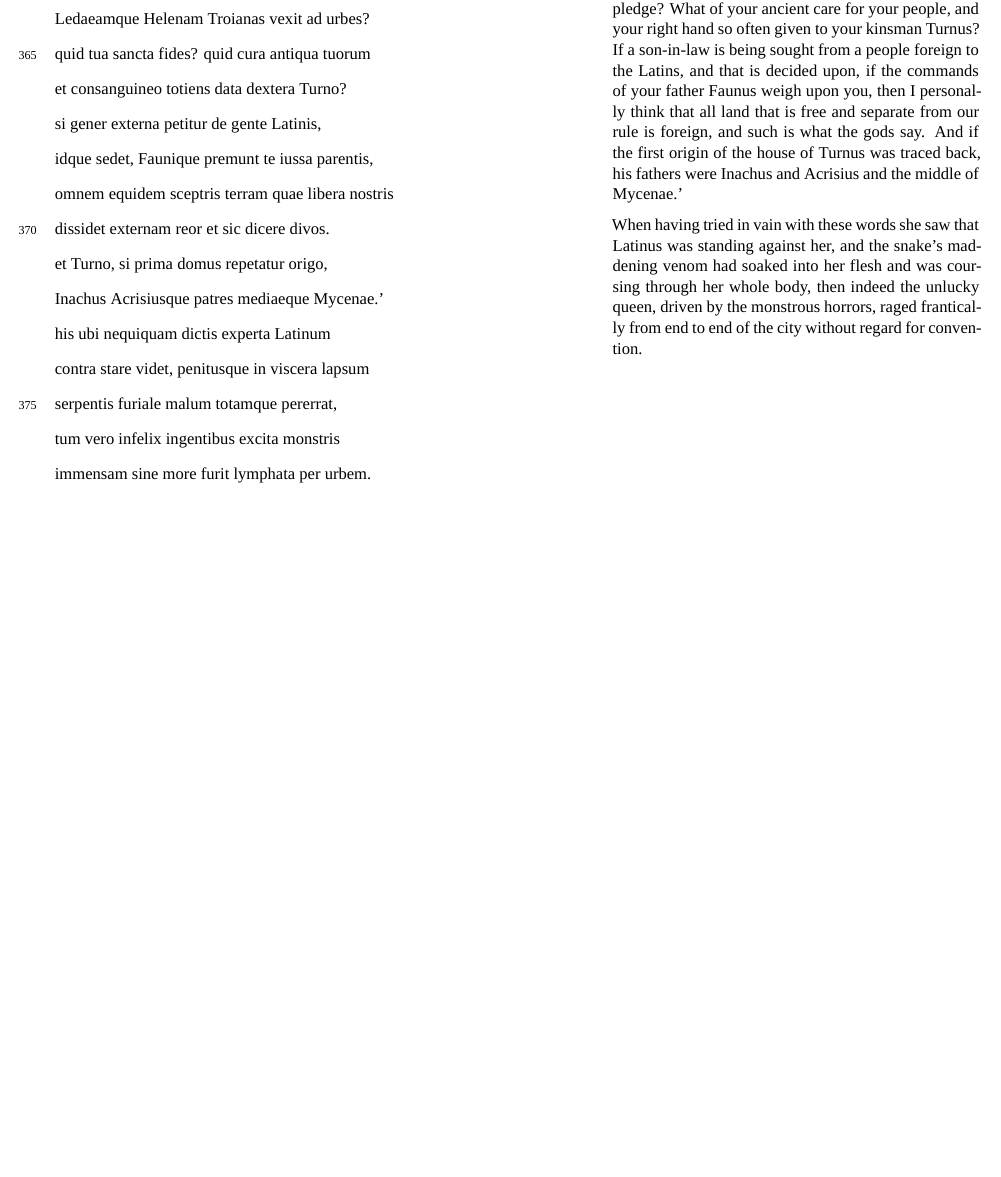
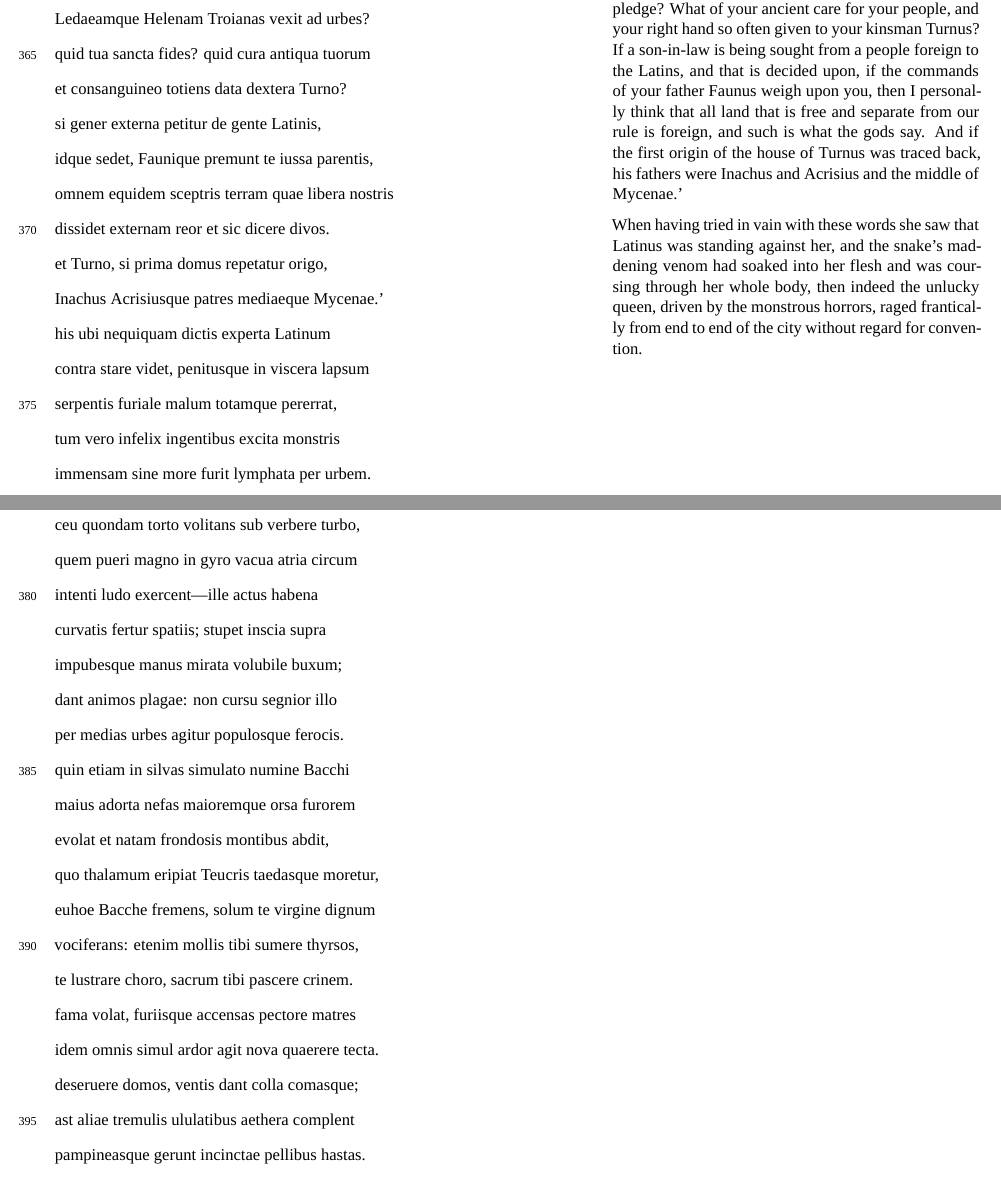
Before and after one commit to deusipse/aeneid-book-7, a LaTeX document (aeneid.tex): part of page 3 of 3 before the commit and two parts of pages 3 and 4 of 4 after it, the two joined at a grey line, cut so that both start at the same text, the shorter picture padded with empty space. Compiled offline with XeLaTeX; a missing font is replaced by an installed copy or a similar font.

Commit message:
add latin for part 4

```diff
--- a/aeneid.tex
+++ b/aeneid.tex
@@ -74,9 +74,32 @@
   tum vero infelix ingentibus excita monstris\\
   immensam sine more furit lymphata per urbem.
 }{
-`Must Lavinia be led and given in marriage to Trojan exiles, O father, do you have no pity for your daughter or for yourself? Nor do you pity her mother, whom the treacherous pirate will abandon, seeking the high seas as soon as the North wind blows, taking away our virgin? But is this not how the Phrygian shepherd made his way into Lacedaemon, and dragged Helen, the daughter of Leda, off to the cities of Troy? What of your sacred pledge? What of your ancient care for your people, and your right hand so often given to your kinsman Turnus? If a son-in-law is being sought from a people foreign to the Latins, and that is decided upon, if the commands of your father Faunus weigh upon you, then I personally think that all land that is free and separate from our rule is foreign, and such is what the gods say. And if the first origin of the house of Turnus was traced back, his fathers were Inachus and Acrisius and the middle of Mycenae.'
+  `Must Lavinia be led and given in marriage to Trojan exiles, O father, do you have no pity for your daughter or for yourself? Nor do you pity her mother, whom the treacherous pirate will abandon, seeking the high seas as soon as the North wind blows, taking away our virgin? But is this not how the Phrygian shepherd made his way into Lacedaemon, and dragged Helen, the daughter of Leda, off to the cities of Troy? What of your sacred pledge? What of your ancient care for your people, and your right hand so often given to your kinsman Turnus? If a son-in-law is being sought from a people foreign to the Latins, and that is decided upon, if the commands of your father Faunus weigh upon you, then I personally think that all land that is free and separate from our rule is foreign, and such is what the gods say. And if the first origin of the house of Turnus was traced back, his fathers were Inachus and Acrisius and the middle of Mycenae.'
 
-When having tried in vain with these words she saw that Latinus was standing against her, and the snake's maddening venom had soaked into her flesh and was coursing through her whole body, then indeed the unlucky queen, driven by the monstrous horrors, raged frantically from end to end of the city without regard for convention.
+  When having tried in vain with these words she saw that Latinus was standing against her, and the snake's maddening venom had soaked into her flesh and was coursing through her whole body, then indeed the unlucky queen, driven by the monstrous horrors, raged frantically from end to end of the city without regard for convention.
 }
+\newpage
+
+\translation{378--396: Amata Rages Through the City}{
+  ceu quondam torto volitans sub verbere turbo,\\
+  quem pueri magno in gyro vacua atria circum\\
+  intenti ludo exercent---ille actus habena\\
+  curvatis fertur spatiis; stupet inscia supra\\
+  impubesque manus mirata volubile buxum;\\
+  dant animos plagae: non cursu segnior illo\\
+  per medias urbes agitur populosque ferocis.\\
+  quin etiam in silvas simulato numine Bacchi\\
+  maius adorta nefas maioremque orsa furorem\\
+  evolat et natam frondosis montibus abdit,\\
+  quo thalamum eripiat Teucris taedasque moretur,\\
+  euhoe Bacche fremens, solum te virgine dignum\\
+  vociferans: etenim mollis tibi sumere thyrsos,\\
+  te lustrare choro, sacrum tibi pascere crinem.\\
+  fama volat, furiisque accensas pectore matres\\
+  idem omnis simul ardor agit nova quaerere tecta.\\
+  deseruere domos, ventis dant colla comasque;\\
+  ast aliae tremulis ululatibus aethera complent\\
+  pampineasque gerunt incinctae pellibus hastas.
+}{\phantom{}}
 
 \end{document}
```
Also changed, not shown: aeneid.pdf.
